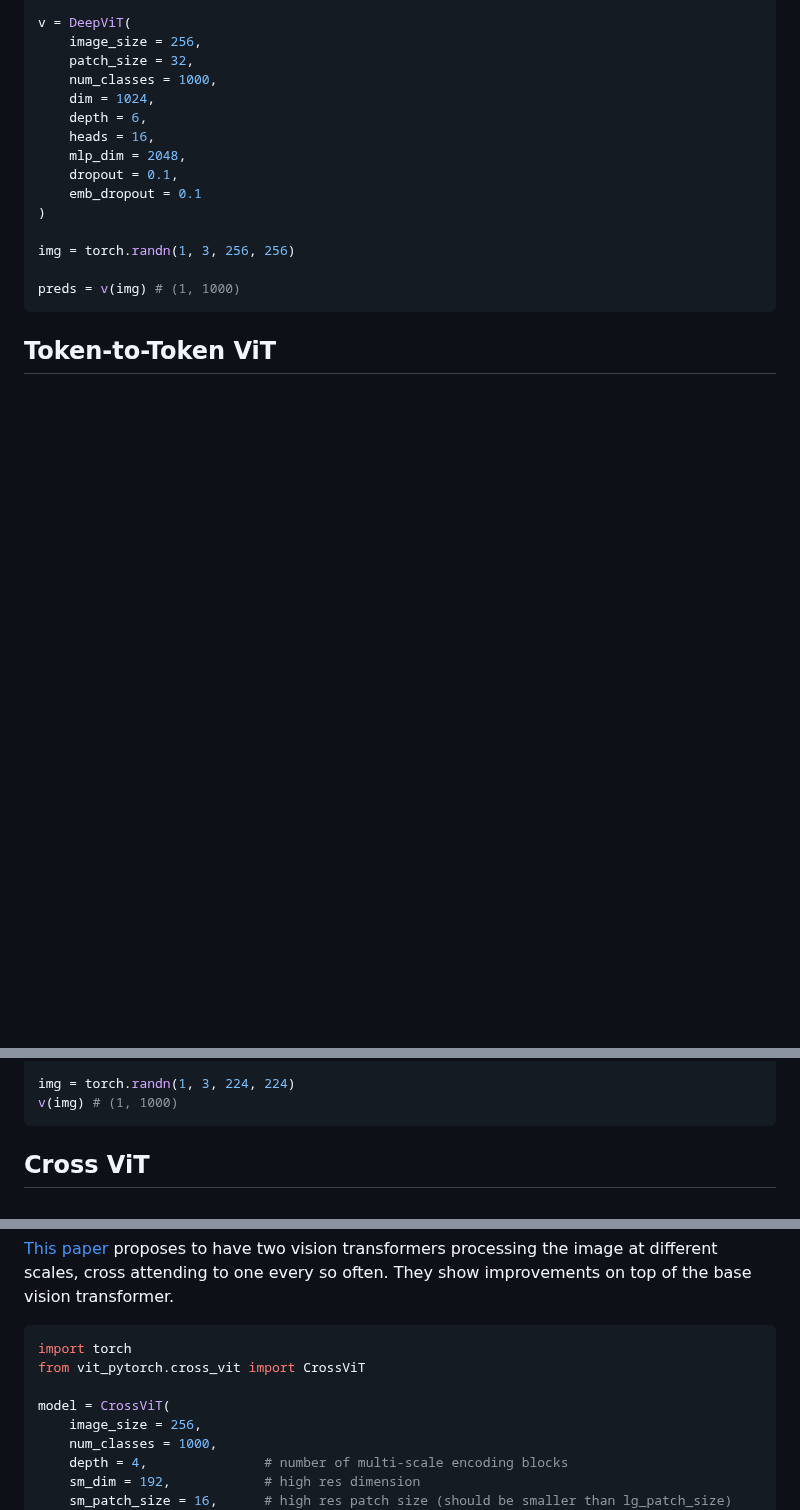
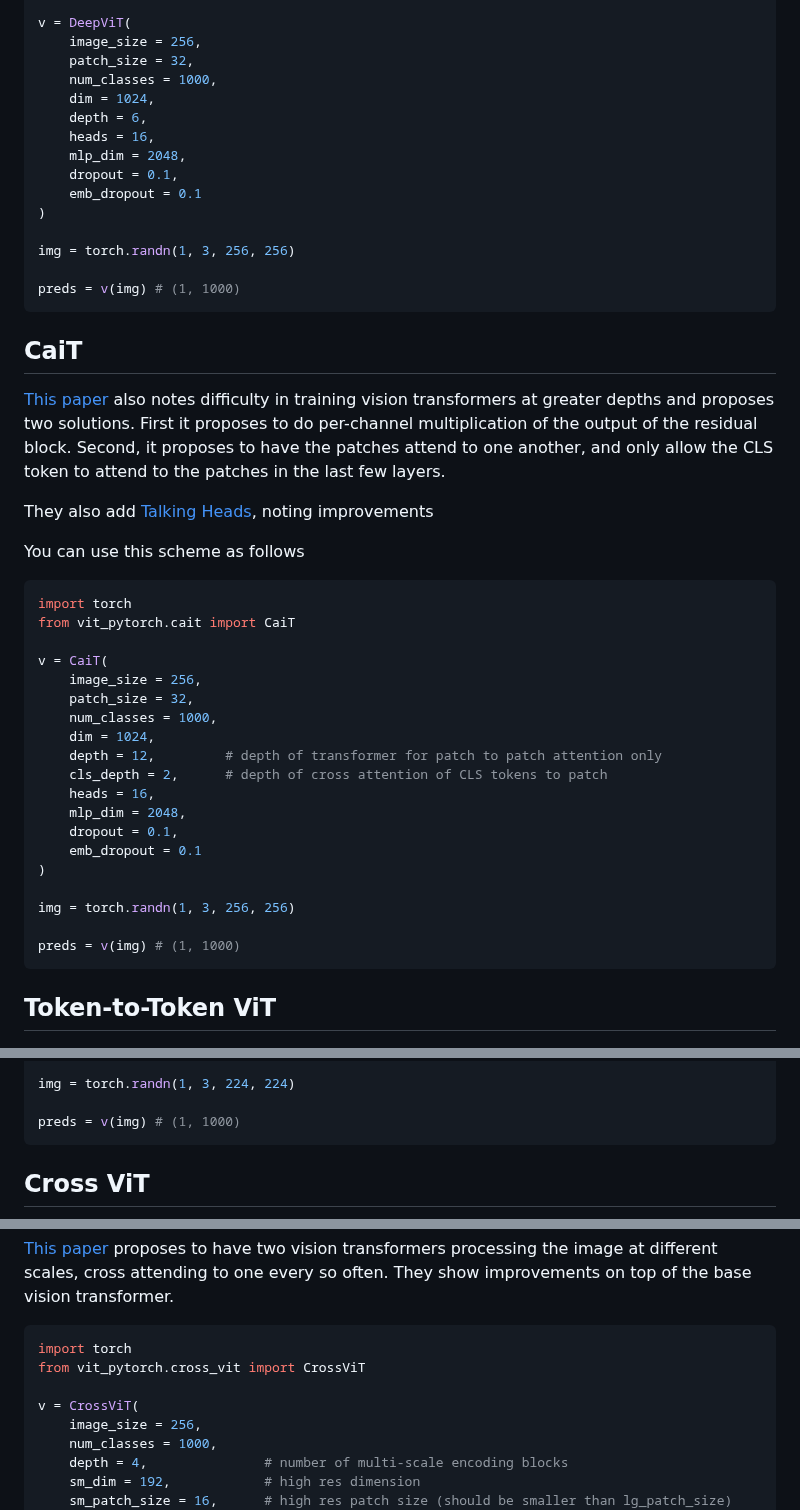
Before and after one commit to lucidrains/vit-pytorch, a Markdown page: README.md, 3 parts joined by grey strips. Drawn GitHub-style; blank space fills up the shorter version.

Commit message:
add CaiT, new vision transformer out of facebook AI, complete with layerscale, talking heads, and cls -> patch cross attention

````diff
--- a/README.md
+++ b/README.md
@@ -143,6 +143,36 @@ img = torch.randn(1, 3, 256, 256)
 preds = v(img) # (1, 1000)
 ```
 
+## CaiT
+
+<a href="https://arxiv.org/abs/2103.17239">This paper</a> also notes difficulty in training vision transformers at greater depths and proposes two solutions. First it proposes to do per-channel multiplication of the output of the residual block. Second, it proposes to have the patches attend to one another, and only allow the CLS token to attend to the patches in the last few layers.
+
+They also add <a href="https://github.com/lucidrains/x-transformers#talking-heads-attention">Talking Heads</a>, noting improvements
+
+You can use this scheme as follows
+
+```python
+import torch
+from vit_pytorch.cait import CaiT
+
+v = CaiT(
+    image_size = 256,
+    patch_size = 32,
+    num_classes = 1000,
+    dim = 1024,
+    depth = 12,         # depth of transformer for patch to patch attention only
+    cls_depth = 2,      # depth of cross attention of CLS tokens to patch
+    heads = 16,
+    mlp_dim = 2048,
+    dropout = 0.1,
+    emb_dropout = 0.1
+)
+
+img = torch.randn(1, 3, 256, 256)
+
+preds = v(img) # (1, 1000)
+```
+
 ## Token-to-Token ViT
 
 <img src="./images/t2t.png" width="400px"></img>
@@ -164,7 +194,8 @@ v = T2TViT(
 )
 
 img = torch.randn(1, 3, 224, 224)
-v(img) # (1, 1000)
+
+preds = v(img) # (1, 1000)
 ```
 
 ## Cross ViT
@@ -177,7 +208,7 @@ v(img) # (1, 1000)
 import torch
 from vit_pytorch.cross_vit import CrossViT
 
-model = CrossViT(
+v = CrossViT(
     image_size = 256,
     num_classes = 1000,
     depth = 4,               # number of multi-scale encoding blocks
````
Also changed, not shown: other parts of README.md (+5 -5 lines), images/cait.png (added), 2 other files.
